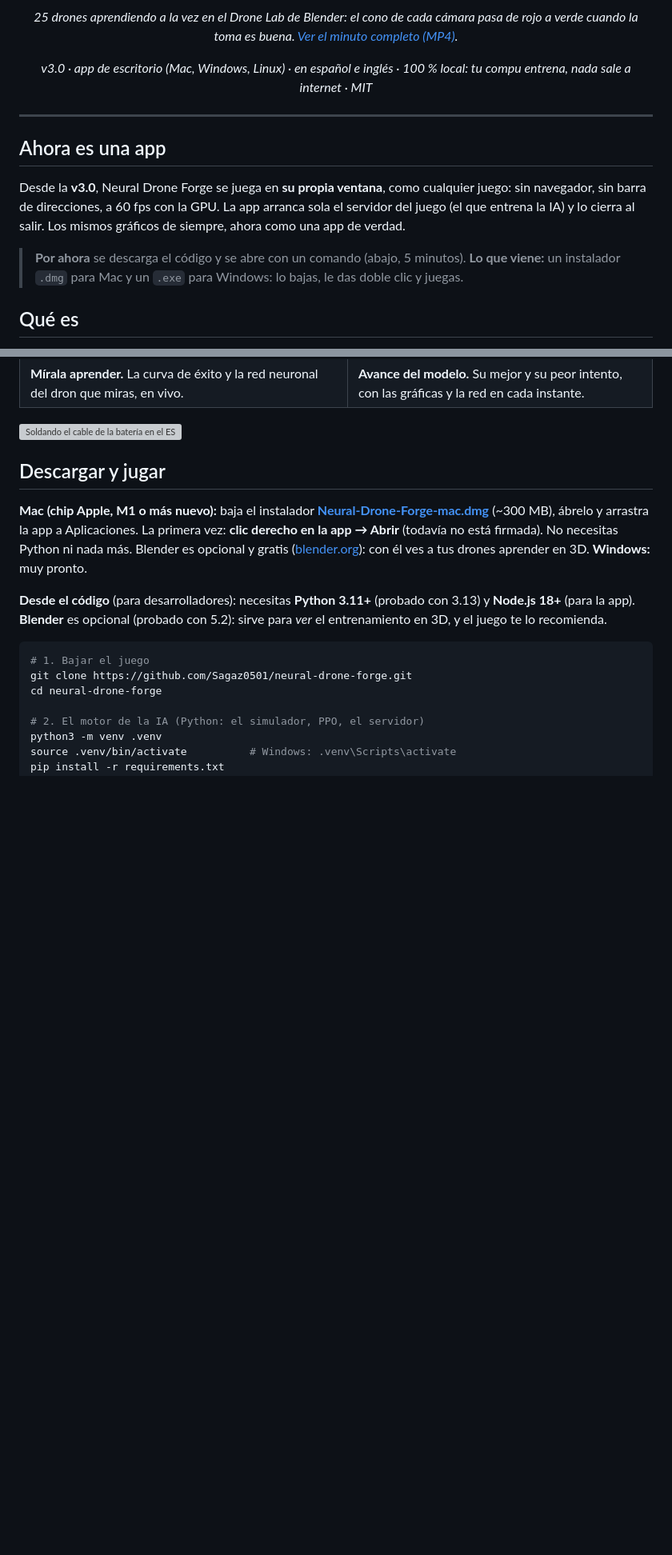
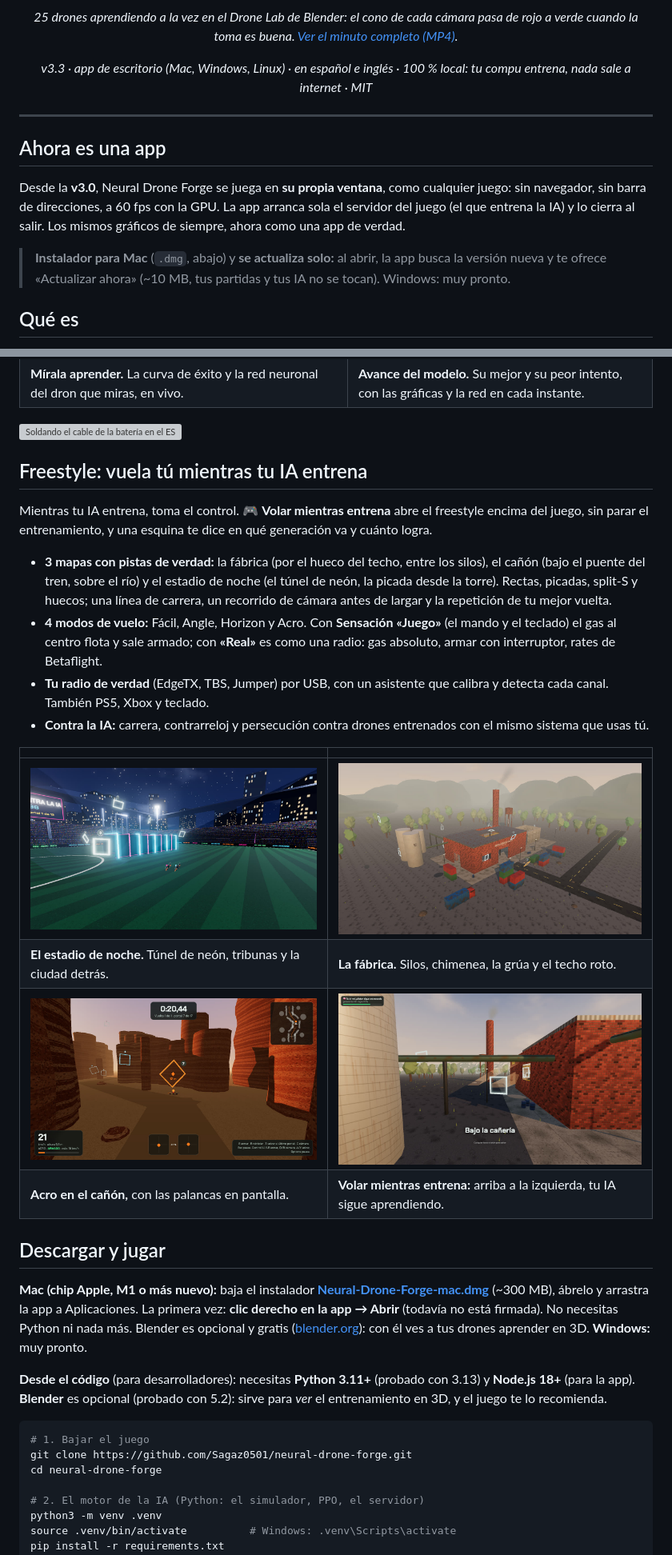
Before and after one commit to Sagaz0501/neural-drone-forge, a Markdown page: README.md, 2 parts joined by grey strips. Shown at 80% size. GitHub-like rendering; pictures changed too: docs/img/v33/fs_acro.jpg (added), docs/img/v33/fs_estadio.jpg (added), docs/img/v33/fs_fabrica.jpg (added); blank space fills up the shorter version; grey boxes are pictures that could not be loaded.

Commit message:
v3.3.0: freestyle nuevo (pistas, gráficos, cámaras), Sensación Juego en el mando, volar mientras entrena; README actualizado
Co-Authored-By: Claude Opus 5.5 (1M context) <noreply@anthropic.com>

```diff
--- a/README.md
+++ b/README.md
@@ -16,7 +16,7 @@ paso: primero a despegar, después a llegar a un punto, a seguir una línea, a t
 *25 drones aprendiendo a la vez en el Drone Lab de Blender: el cono de cada cámara pasa de rojo a verde cuando la
 toma es buena. [Ver el minuto completo (MP4)](docs/media/blender_entrenamiento.mp4).*
 
-*v3.0 · app de escritorio (Mac, Windows, Linux) · en español e inglés · 100 % local: tu compu entrena, nada sale a internet · MIT*
+*v3.3 · app de escritorio (Mac, Windows, Linux) · en español e inglés · 100 % local: tu compu entrena, nada sale a internet · MIT*
 
 </div>
 
@@ -28,8 +28,8 @@ Desde la **v3.0**, Neural Drone Forge se juega en **su propia ventana**, como cu
 barra de direcciones, a 60 fps con la GPU. La app arranca sola el servidor del juego (el que entrena la IA) y lo
 cierra al salir. Los mismos gráficos de siempre, ahora como una app de verdad.
 
-> **Por ahora** se descarga el código y se abre con un comando (abajo, 5 minutos).
-> **Lo que viene:** un instalador `.dmg` para Mac y un `.exe` para Windows: lo bajas, le das doble clic y juegas.
+> **Instalador para Mac** (`.dmg`, abajo) y **se actualiza solo:** al abrir, la app busca la versión nueva y te ofrece
+> «Actualizar ahora» (~10 MB, tus partidas y tus IA no se tocan). Windows: muy pronto.
 
 ## Qué es
 
@@ -55,6 +55,27 @@ con PPO (aprendizaje por refuerzo) según los premios y castigos que tú decides
 | **Mírala aprender.** La curva de éxito y la red neuronal del dron que miras, en vivo. | **Avance del modelo.** Su mejor y su peor intento, con las gráficas y la red en cada instante. |
 
 ![Soldando el cable de la batería en el ESC](docs/media/soldar.gif)
+
+## Freestyle: vuela tú mientras tu IA entrena
+
+Mientras tu IA entrena, toma el control. 🎮 **Volar mientras entrena** abre el freestyle encima del juego, sin parar
+el entrenamiento, y una esquina te dice en qué generación va y cuánto logra.
+
+- **3 mapas con pistas de verdad:** la fábrica (por el hueco del techo, entre los silos), el cañón (bajo el puente del
+  tren, sobre el río) y el estadio de noche (el túnel de neón, la picada desde la torre). Rectas, picadas, split-S y
+  huecos; una línea de carrera, un recorrido de cámara antes de largar y la repetición de tu mejor vuelta.
+- **4 modos de vuelo:** Fácil, Angle, Horizon y Acro. Con **Sensación «Juego»** (el mando y el teclado) el gas al centro
+  flota y sale armado; con **«Real»** es como una radio: gas absoluto, armar con interruptor, rates de Betaflight.
+- **Tu radio de verdad** (EdgeTX, TBS, Jumper) por USB, con un asistente que calibra y detecta cada canal. También
+  PS5, Xbox y teclado.
+- **Contra la IA:** carrera, contrarreloj y persecución contra drones entrenados con el mismo sistema que usas tú.
+
+| | |
+|---|---|
+| ![El estadio de noche](docs/img/v33/fs_estadio.jpg) | ![La fábrica](docs/img/v33/fs_fabrica.jpg) |
+| **El estadio de noche.** Túnel de neón, tribunas y la ciudad detrás. | **La fábrica.** Silos, chimenea, la grúa y el techo roto. |
+| ![Acro en el cañón](docs/img/v33/fs_acro.jpg) | ![Volar mientras entrena](docs/img/v33/volar_entrena.jpg) |
+| **Acro en el cañón,** con las palancas en pantalla. | **Volar mientras entrena:** arriba a la izquierda, tu IA sigue aprendiendo. |
 
 ## Descargar y jugar
 
```
Also changed, not shown: other parts of README.md (+9 -6 lines), CHANGELOG.md (+16 -0 lines), README.en.md (+28 -7 lines), 1 other file.
